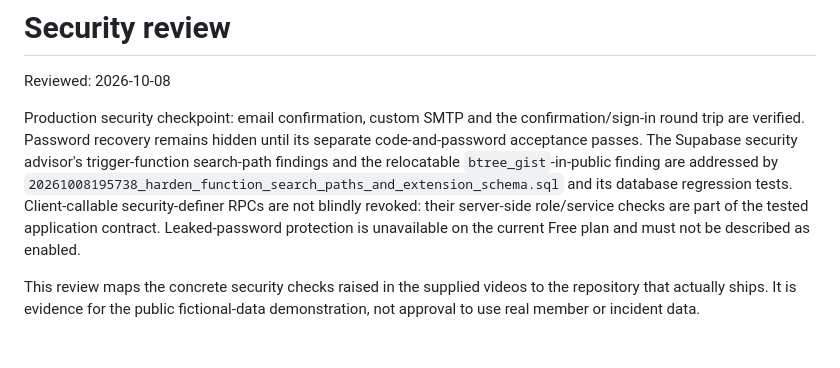
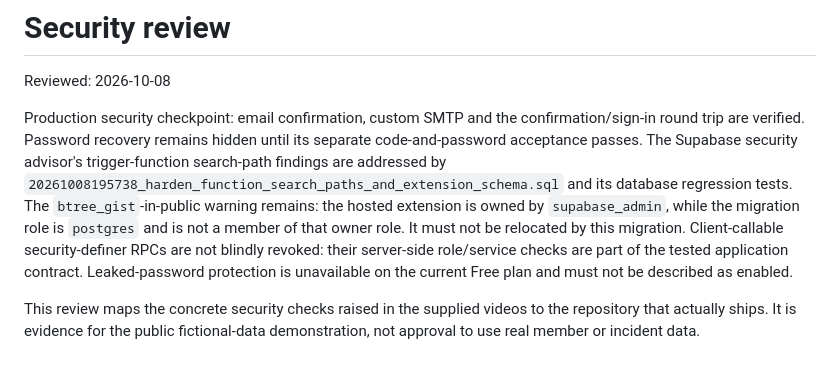
Before and after one commit to Dado211207/dvd-tivat-app, a Markdown page: docs/SECURITY_REVIEW.md, the part around the change. GitHub-like rendering; blank space fills up the shorter version.

Commit message:
Avoid Supabase-owned extension relocation in docs/SECURITY_REVIEW.md

```diff
--- a/docs/SECURITY_REVIEW.md
+++ b/docs/SECURITY_REVIEW.md
@@ -5,10 +5,12 @@ Reviewed: 2026-10-08
 Production security checkpoint: email confirmation, custom SMTP and the
 confirmation/sign-in round trip are verified. Password recovery remains hidden
 until its separate code-and-password acceptance passes. The Supabase security
-advisor's trigger-function search-path findings and the relocatable
-`btree_gist`-in-public finding are addressed by
+advisor's trigger-function search-path findings are addressed by
 `20261008195738_harden_function_search_paths_and_extension_schema.sql` and its
-database regression tests. Client-callable security-definer RPCs are not
+database regression tests. The `btree_gist`-in-public warning remains: the
+hosted extension is owned by `supabase_admin`, while the migration role is
+`postgres` and is not a member of that owner role. It must not be relocated
+by this migration. Client-callable security-definer RPCs are not
 blindly revoked: their server-side role/service checks are part of the tested
 application contract. Leaked-password protection is unavailable on the current
 Free plan and must not be described as enabled.
```
